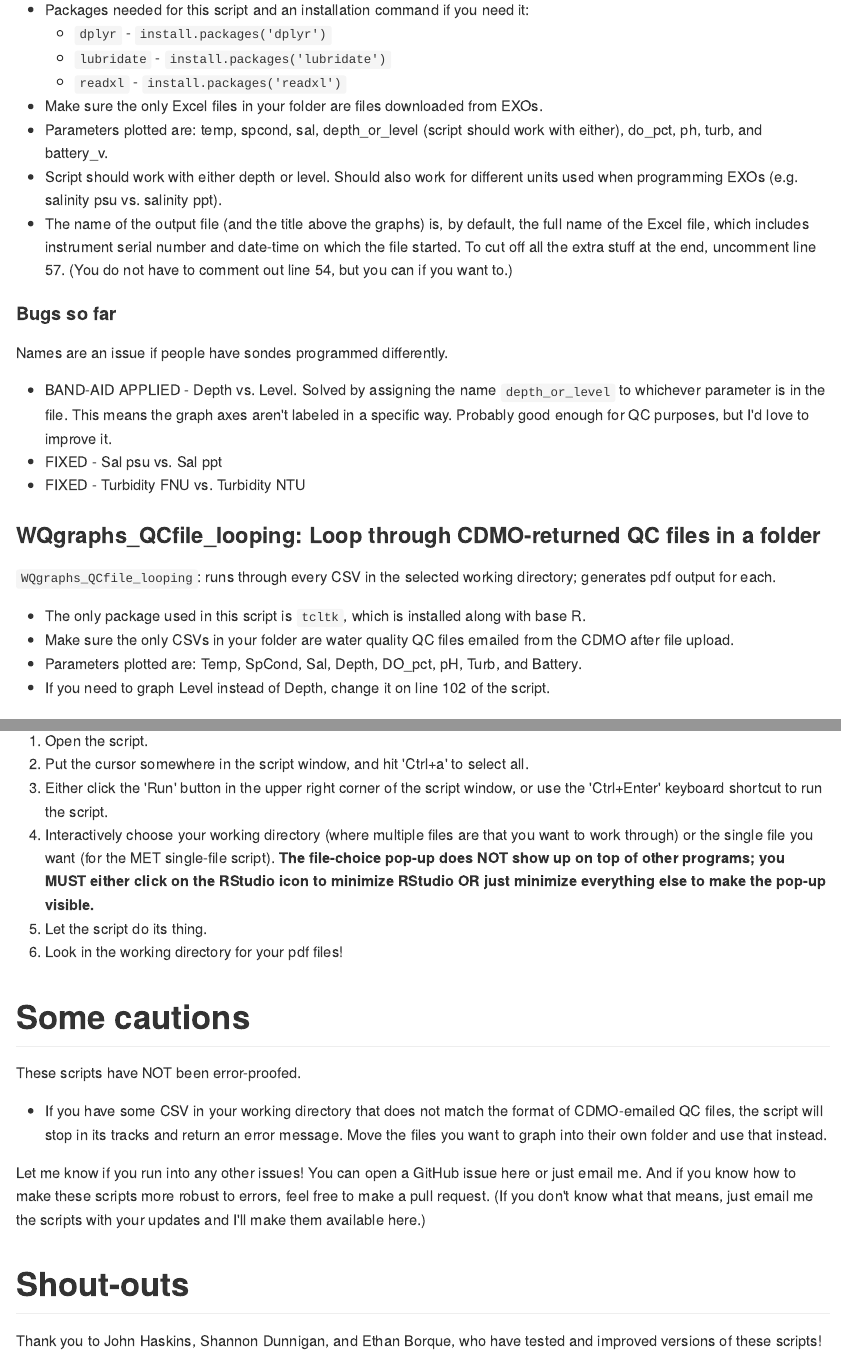
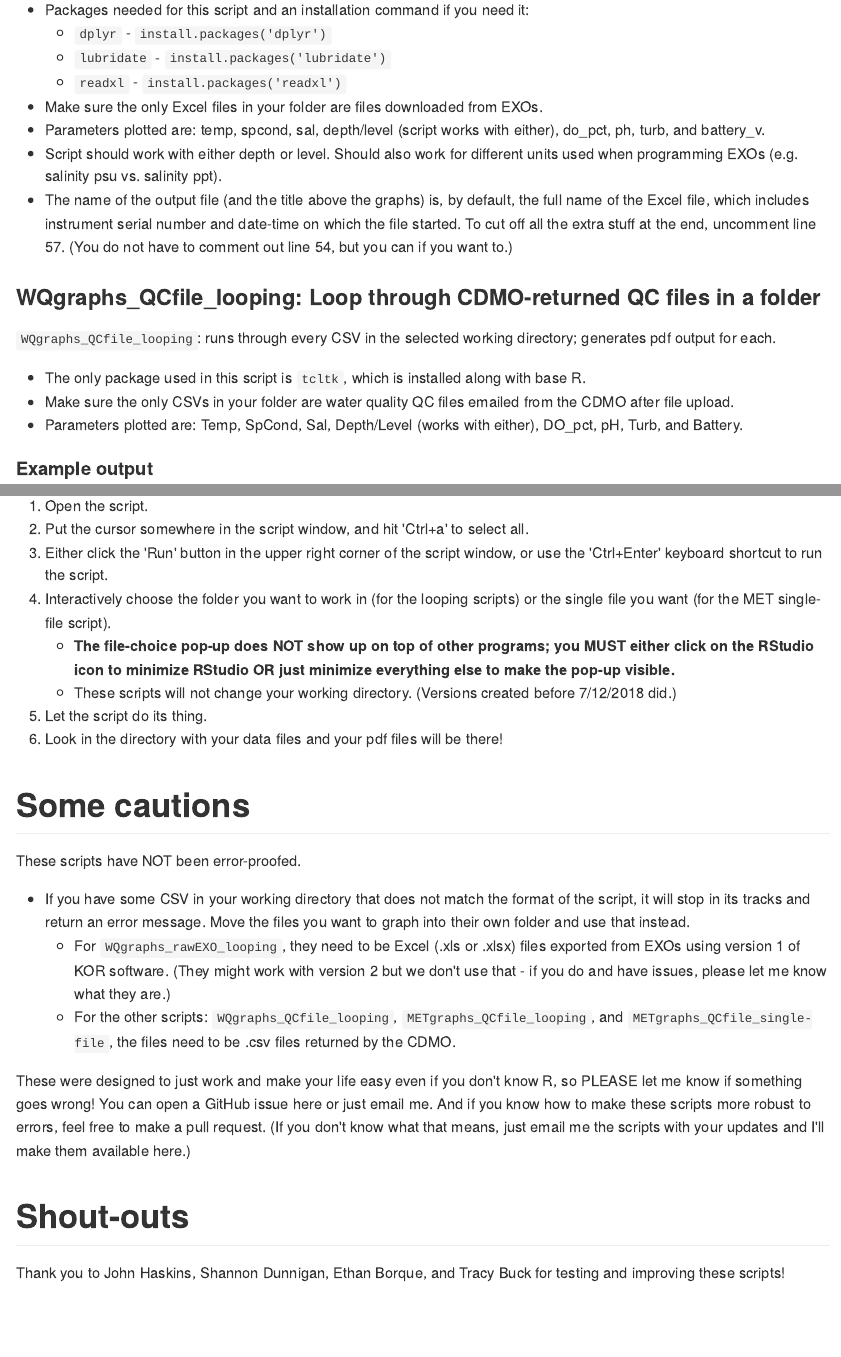
Before and after one commit to swmpkim/SWMP_QCgraphs, an R Markdown document (README.Rmd): the page in a window 1100 px wide, from 830 px down before the commit and from 870 px down after it, so that both start at the same text, and a second part further down, joined at a grey line. The pictures show the output file README.md that the author committed with the source, drawn offline in the style of GitHub.

Commit message:
updated to remove setwd; deal with depth or level; updated readme

```diff
--- a/README.Rmd
+++ b/README.Rmd
@@ -23,17 +26,11 @@ Most of these work on QC files returned from the CDMO after data upload. There i
     +  `lubridate` - `install.packages('lubridate')`
     +  `readxl` - `install.packages('readxl')`
 +  Make sure the only Excel files in your folder are files downloaded from EXOs.
-+  Parameters plotted are: temp, spcond, sal, depth_or_level (script should work with either), do_pct, ph, turb, and battery_v.
++  Parameters plotted are: temp, spcond, sal, depth/level (script works with either), do_pct, ph, turb, and battery_v.
 +  Script should work with either depth or level. Should also work for different units used when programming EXOs (e.g. salinity psu vs. salinity ppt).
 +  The name of the output file (and the title above the graphs) is, by default, the full name of the Excel file, which includes instrument serial number and date-time on which the file started. To cut off all the extra stuff at the end, uncomment line 57. (You do not have to comment out line 54, but you can if you want to.)
 
-#### Bugs so far
 
-Names are an issue if people have sondes programmed differently.
-
-+  BAND-AID APPLIED - Depth vs. Level. Solved by assigning the name `depth_or_level` to whichever parameter is in the file. This means the graph axes aren't labeled in a specific way. Probably good enough for QC purposes, but I'd love to improve it.
-+  FIXED - Sal psu vs. Sal ppt
-+  FIXED - Turbidity FNU vs. Turbidity NTU
 
 ### WQgraphs_QCfile_looping: Loop through CDMO-returned QC files in a folder
 
@@ -41,8 +38,8 @@ Names are an issue if people have sondes programmed differently.
 
 +  The only package used in this script is `tcltk`, which is installed along with base R.
 +  Make sure the only CSVs in your folder are water quality QC files emailed from the CDMO after file upload.
-+  Parameters plotted are: Temp, SpCond, Sal, Depth, DO_pct, pH, Turb, and Battery.
-+  If you need to graph Level instead of Depth, change it on line 102 of the script.
++  Parameters plotted are: Temp, SpCond, Sal, Depth/Level (works with either), DO_pct, pH, Turb, and Battery.
+
 
 #### Example output
 
@@ -92,19 +89,23 @@ These instructions are also in comments at the top of each script. Scripts can b
 1.  Open the script.
 2.  Put the cursor somewhere in the script window, and hit 'Ctrl+a' to select all.
 3.  Either click the 'Run' button in the upper right corner of the script window, or use the 'Ctrl+Enter' keyboard shortcut to run the script.
-4.  Interactively choose your working directory (where multiple files are that you want to work through) or the single file you want (for the MET single-file script). __The file-choice pop-up does NOT show up on top of other programs; you MUST either click on the RStudio icon to minimize RStudio OR just minimize everything else to make the pop-up visible.__
+4.  Interactively choose the folder you want to work in (for the looping scripts) or the single file you want (for the MET single-file script).
+    +  __The file-choice pop-up does NOT show up on top of other programs; you MUST either click on the RStudio icon to minimize RStudio OR just minimize everything else to make the pop-up visible.__
+    +  These scripts will not change your working directory. (Versions created before 7/12/2018 did.)
 5.  Let the script do its thing.
-6.  Look in the working directory for your pdf files!
+6.  Look in the directory with your data files and your pdf files will be there!
 
 # Some cautions
 
 These scripts have NOT been error-proofed.
 
-+  If you have some CSV in your working directory that does not match the format of CDMO-emailed QC files, the script will stop in its tracks and return an error message. Move the files you want to graph into their own folder and use that instead.
++  If you have some CSV in your working directory that does not match the format of the script, it will stop in its tracks and return an error message. Move the files you want to graph into their own folder and use that instead.
+    +  For `WQgraphs_rawEXO_looping`, they need to be Excel (.xls or .xlsx) files exported from EXOs using version 1 of KOR software. (They might work with version 2 but we don't use that - if you do and have issues, please let me know what they are.)
+    +  For the other scripts: `WQgraphs_QCfile_looping`, `METgraphs_QCfile_looping`, and `METgraphs_QCfile_single-file`, the files need to be .csv files returned by the CDMO.
 
 
-Let me know if you run into any other issues! You can open a GitHub issue here or just email me. And if you know how to make these scripts more robust to errors, feel free to make a pull request. (If you don't know what that means, just email me the scripts with your updates and I'll make them available here.)
+These were designed to just work and make your life easy even if you don't know R, so PLEASE let me know if something goes wrong! You can open a GitHub issue here or just email me. And if you know how to make these scripts more robust to errors, feel free to make a pull request. (If you don't know what that means, just email me the scripts with your updates and I'll make them available here.)
 
 # Shout-outs
 
-Thank you to John Haskins, Shannon Dunnigan, and Ethan Borque, who have tested and improved versions of these scripts!
+Thank you to John Haskins, Shannon Dunnigan, Ethan Borque, and Tracy Buck for testing and improving these scripts!
```
Also changed, not shown: METgraphs_QCfile_looping.R (+1 -1 lines), WQgraphs_QCfile_looping.R (+12 -4 lines), WQgraphs_rawEXO_looping.R (+13 -4 lines), README.md, README.Rmd (3 more changed lines).
